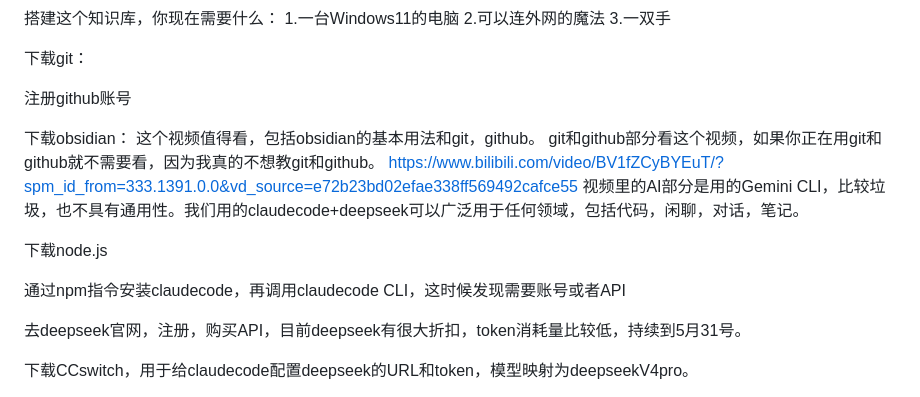
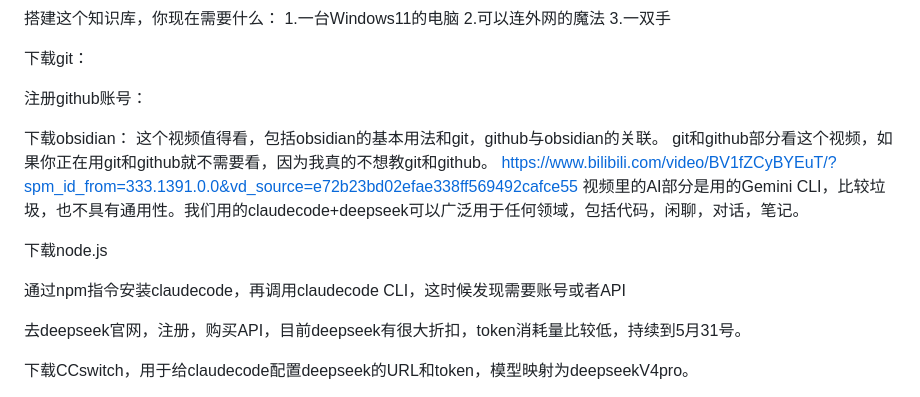
Before and after one commit to 3280441136-lab/My_Obsidian_Notes, a Markdown page: 基于Claude+Deepseek+Obsidian的本地知识库搭建.md, the part around the change. GitHub-like rendering.

Commit message:
vault backup: 2026-05-05 19:24:38

```diff
--- a/基于Claude+Deepseek+Obsidian的本地知识库搭建.md
+++ b/基于Claude+Deepseek+Obsidian的本地知识库搭建.md
@@ -28,11 +28,12 @@ obsidian是什么？
 
 下载git：
 
-注册github账号
+
+注册github账号：
 
 
 下载obsidian：
-这个视频值得看，包括obsidian的基本用法和git，github。
+这个视频值得看，包括obsidian的基本用法和git，github与obsidian的关联。
 git和github部分看这个视频，如果你正在用git和github就不需要看，因为我真的不想教git和github。
 https://www.bilibili.com/video/BV1fZCyBYEuT/?spm_id_from=333.1391.0.0&vd_source=e72b23bd02efae338ff569492cafce55
 视频里的AI部分是用的Gemini CLI，比较垃圾，也不具有通用性。我们用的claudecode+deepseek可以广泛用于任何领域，包括代码，闲聊，对话，笔记。
@@ -43,6 +44,7 @@ https://www.bilibili.com/video/BV1fZCyBYEuT/?spm_id_from=333.1391.0.0&vd_source=
 
 通过npm指令安装claudecode，再调用claudecode CLI，这时候发现需要账号或者API
 
+
 去deepseek官网，注册，购买API，目前deepseek有很大折扣，token消耗量比较低，持续到5月31号。
 
 
```
